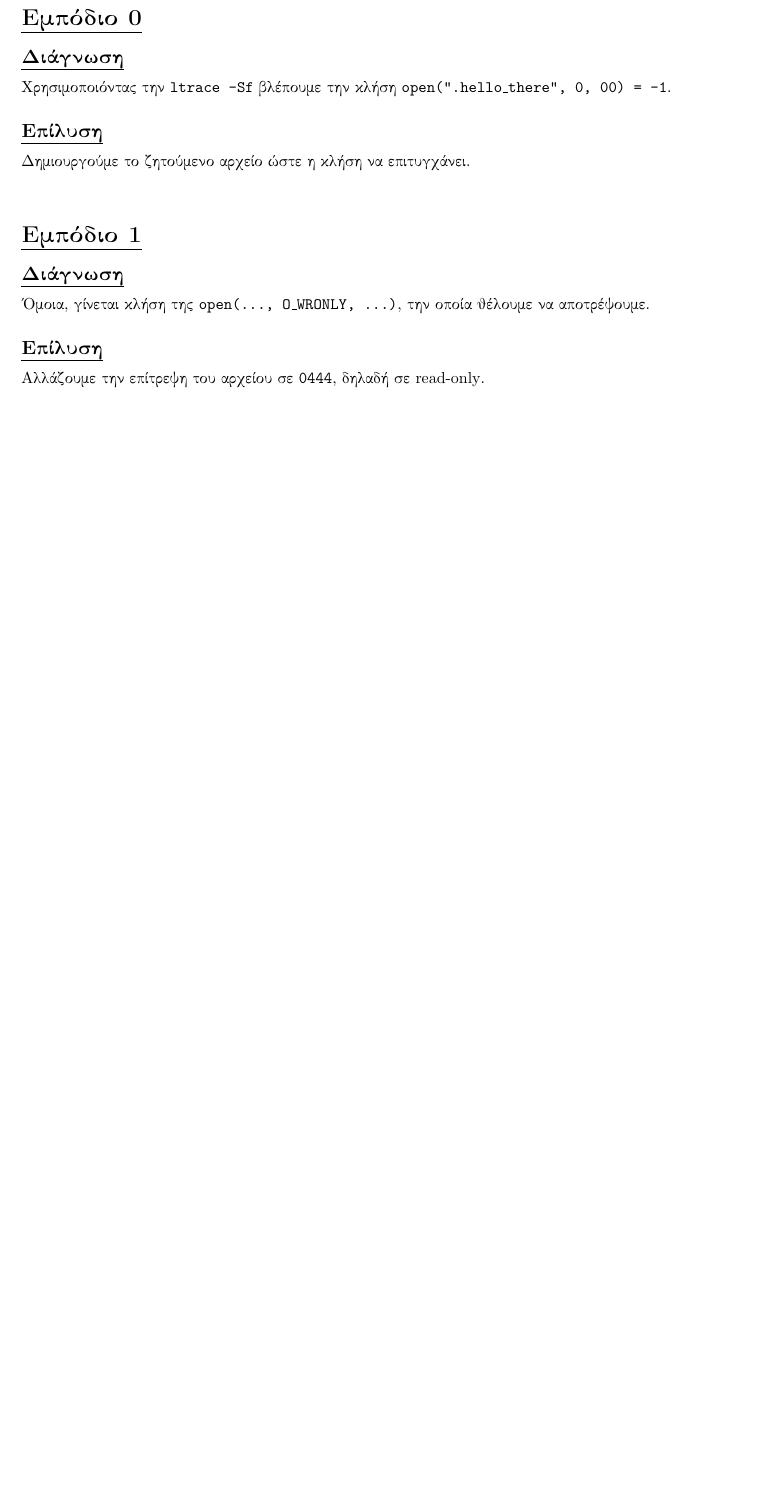
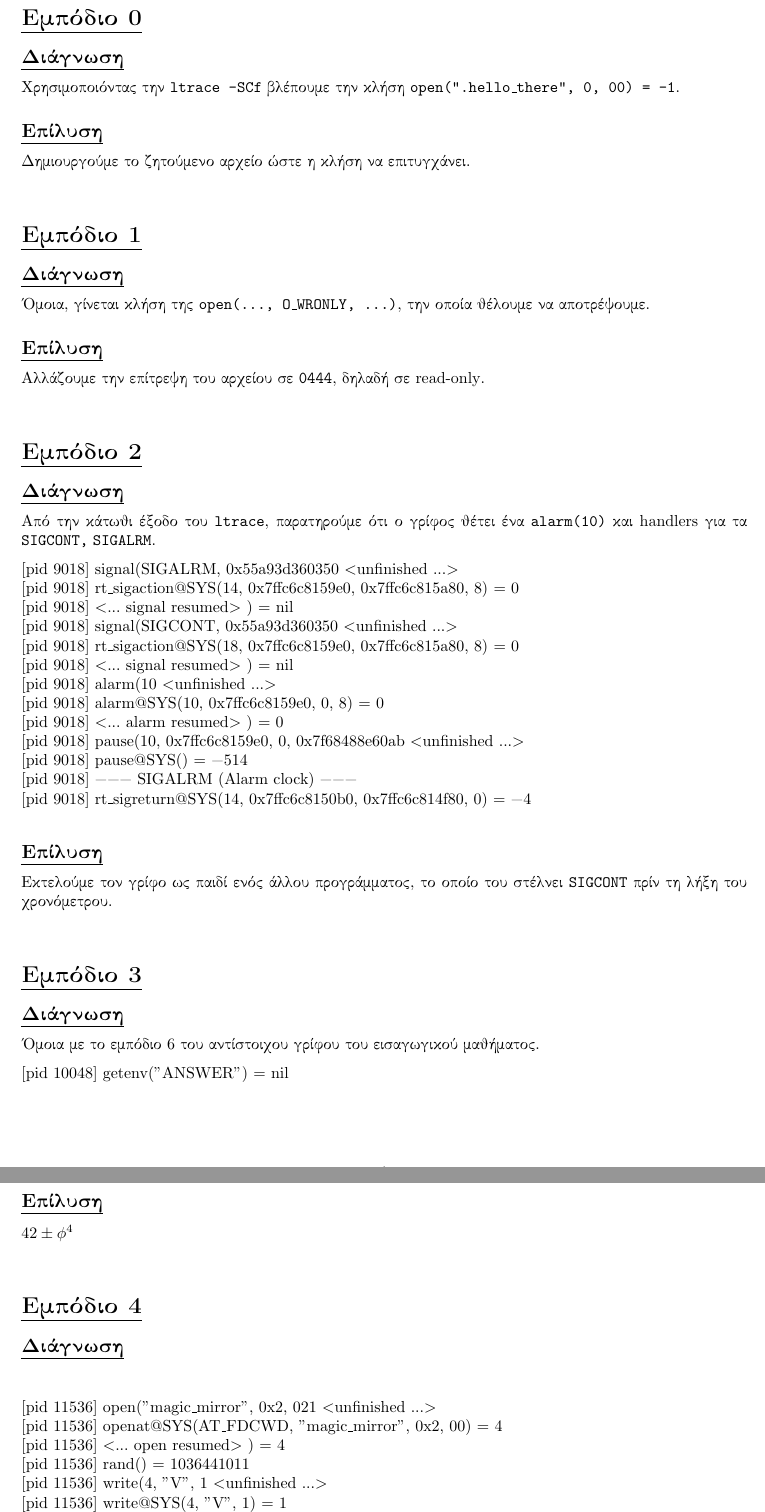
Before and after one commit to LinguaSacraMunda/ntua_oslab_2026-27, a LaTeX document (riddle/report/main.tex): part of page 2 of 2 before the commit and two parts of pages 2 and 3 of 3 after it, the two joined at a grey line, cut so that both start at the same text, the shorter picture padded with empty space. Compiled offline with pdfLaTeX.

Commit message:
done up to C3; C4 solution found but not implemented

```diff
--- a/riddle/report/main.tex
+++ b/riddle/report/main.tex
@@ -24,7 +24,7 @@
 \lstset{%
 breaklines=true,
 breakatwhitespace=true,
-%columns=fullflexible
+columns=fullflexible
 }
 
 \newcommand{\eng}[1]{\foreignlanguage{english}{#1}}
@@ -66,7 +66,7 @@ breakatwhitespace=true,
 \pagenumbering{arabic}
 \section*{\ul{Εμπόδιο 0}}
 \subsection*{\ul{Διάγνωση}}
-Χρησιμοποιόντας την \eng{\texttt{ltrace -Sf}} βλέπουμε την κλήση \eng{\texttt{open(".hello\_there", 0, 00)             = -1}}.
+Χρησιμοποιόντας την \eng{\texttt{ltrace -SCf}} βλέπουμε την κλήση \eng{\texttt{open(".hello\_there", 0, 00)             = -1}}.
 
 \subsection*{\ul{Επίλυση}}
 Δημιουργούμε το ζητούμενο αρχείο ώστε η κλήση να επιτυγχάνει.
@@ -82,3 +82,55 @@ breakatwhitespace=true,
 Αλλάζουμε την επίτρεψη του αρχείου σε \texttt{0444}, δηλαδή σε \eng{read-only}.
 \vspace{5mm}
 
+\section*{\ul{Εμπόδιο 2}}
+\subsection*{\ul{Διάγνωση}}
+Από την κάτωθι έξοδο του \eng{\texttt{ltrace}}, παρατηρούμε ότι ο γρίφος θέτει ένα \eng{\texttt{alarm(10)}} και \eng{handlers} για τα \eng{\texttt{SIGCONT,\;SIGALRM}}.
+
+
+\langeng
+\begin{lstlisting}[language=bash]
+[pid 9018] signal(SIGALRM, 0x55a93d360350 <unfinished ...>
+[pid 9018] rt_sigaction@SYS(14, 0x7ffc6c8159e0, 0x7ffc6c815a80, 8)                                         = 0
+[pid 9018] <... signal resumed> )                                                                          = nil
+[pid 9018] signal(SIGCONT, 0x55a93d360350 <unfinished ...>
+[pid 9018] rt_sigaction@SYS(18, 0x7ffc6c8159e0, 0x7ffc6c815a80, 8)                                         = 0
+[pid 9018] <... signal resumed> )                                                                          = nil
+[pid 9018] alarm(10 <unfinished ...>
+[pid 9018] alarm@SYS(10, 0x7ffc6c8159e0, 0, 8)                                                             = 0
+[pid 9018] <... alarm resumed> )                                                                           = 0
+[pid 9018] pause(10, 0x7ffc6c8159e0, 0, 0x7f68488e60ab <unfinished ...>
+[pid 9018] pause@SYS()                                                                                     = -514
+[pid 9018] --- SIGALRM (Alarm clock) ---
+[pid 9018] rt_sigreturn@SYS(14, 0x7ffc6c8150b0, 0x7ffc6c814f80, 0)                                         = -4
+\end{lstlisting}
+\langgrc
+\subsection*{\ul{Επίλυση}}
+Εκτελούμε τον γρίφο ως παιδί ενός άλλου προγράμματος, το οποίο του στέλνει \eng{\texttt{SIGCONT}} πρίν τη λήξη του χρονόμετρου.
+
+\vspace{5mm}
+
+\section*{\ul{Εμπόδιο 3}}
+\subsection*{\ul{Διάγνωση}}
+Όμοια με το εμπόδιο 6 του αντίστοιχου γρίφου του εισαγωγικού μαθήματος.
+\langeng
+\begin{lstlisting}[language=bash]
+[pid 10048] getenv("ANSWER")                        = nil
+\end{lstlisting}
+\langgrc
+\subsection*{\ul{Επίλυση}}
+$42\pm\phi^4$
+
+\vspace{5mm}
+
+\section*{\ul{Εμπόδιο 4}}
+\subsection*{\ul{Διάγνωση}}
+\langeng
+\begin{lstlisting}[language=c]
+
+[pid 11536] open("magic_mirror", 0x2, 021 <unfinished ...>
+[pid 11536] openat@SYS(AT_FDCWD, "magic_mirror", 0x2, 00) = 4
+[pid 11536] <... open resumed> )                    = 4
+[pid 11536] rand()                                  = 1036441011
+[pid 11536] write(4, "V", 1 <unfinished ...>
+[pid 11536] write@SYS(4, "V", 1)                    = 1
+[pid 11536] <... write resumed> )                   = 1
```
Also changed, not shown: riddle/report/main.pdf, riddle/report/main.tex (10 more changed lines), 1 other file.
